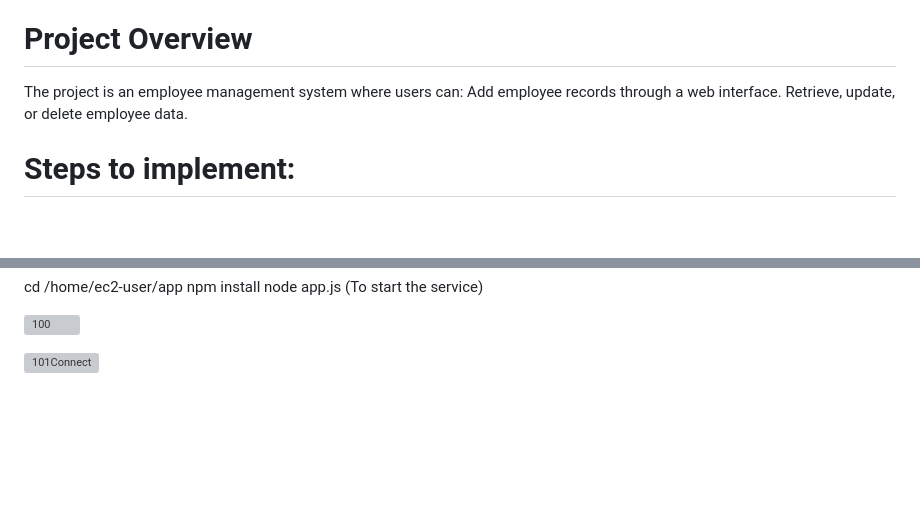
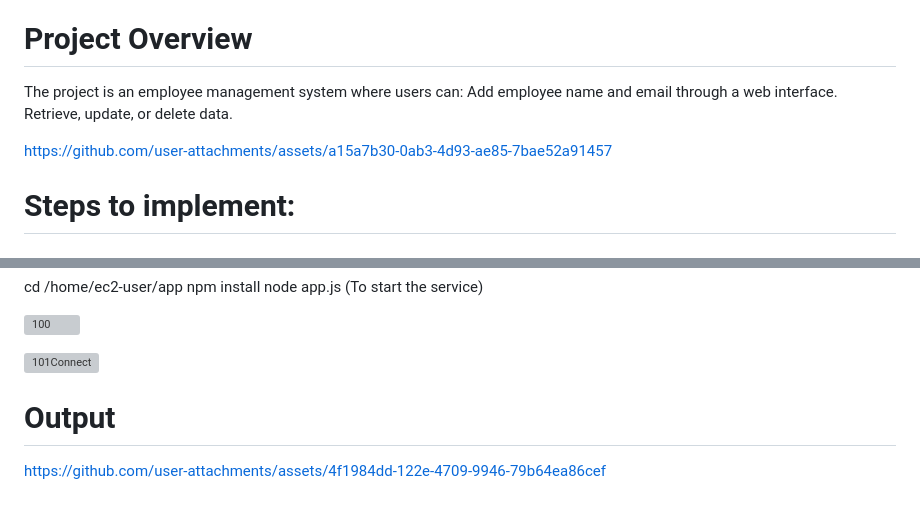
Before and after one commit to subatomic450/3-Tier-Project-AWS, a Markdown page: README.md, 2 parts joined by grey strips. Drawn GitHub-style; blank space fills up the shorter version; grey boxes are pictures that could not be loaded.

```diff
--- a/README.md
+++ b/README.md
@@ -8,8 +8,12 @@ A three-tier architecture is a software design pattern that organizes applicatio
 
 # Project Overview
 The project is an employee management system where users can:
-Add employee records through a web interface.
-Retrieve, update, or delete employee data.
+Add employee name and email through a web interface.
+Retrieve, update, or delete data.
+
+
+https://github.com/user-attachments/assets/a15a7b30-0ab3-4d93-ae85-7bae52a91457
+
 
 # Steps to implement:
 
@@ -93,3 +97,8 @@ node app.js (To start the service)
 ![100](https://github.com/user-attachments/assets/21bd48aa-7a79-41e2-9c73-6056648a6114)
 
 ![101Connect](https://github.com/user-attachments/assets/f347c6ae-9b32-4e10-beee-435423739f3d)
+
+
+# Output
+
+https://github.com/user-attachments/assets/4f1984dd-122e-4709-9946-79b64ea86cef
```
